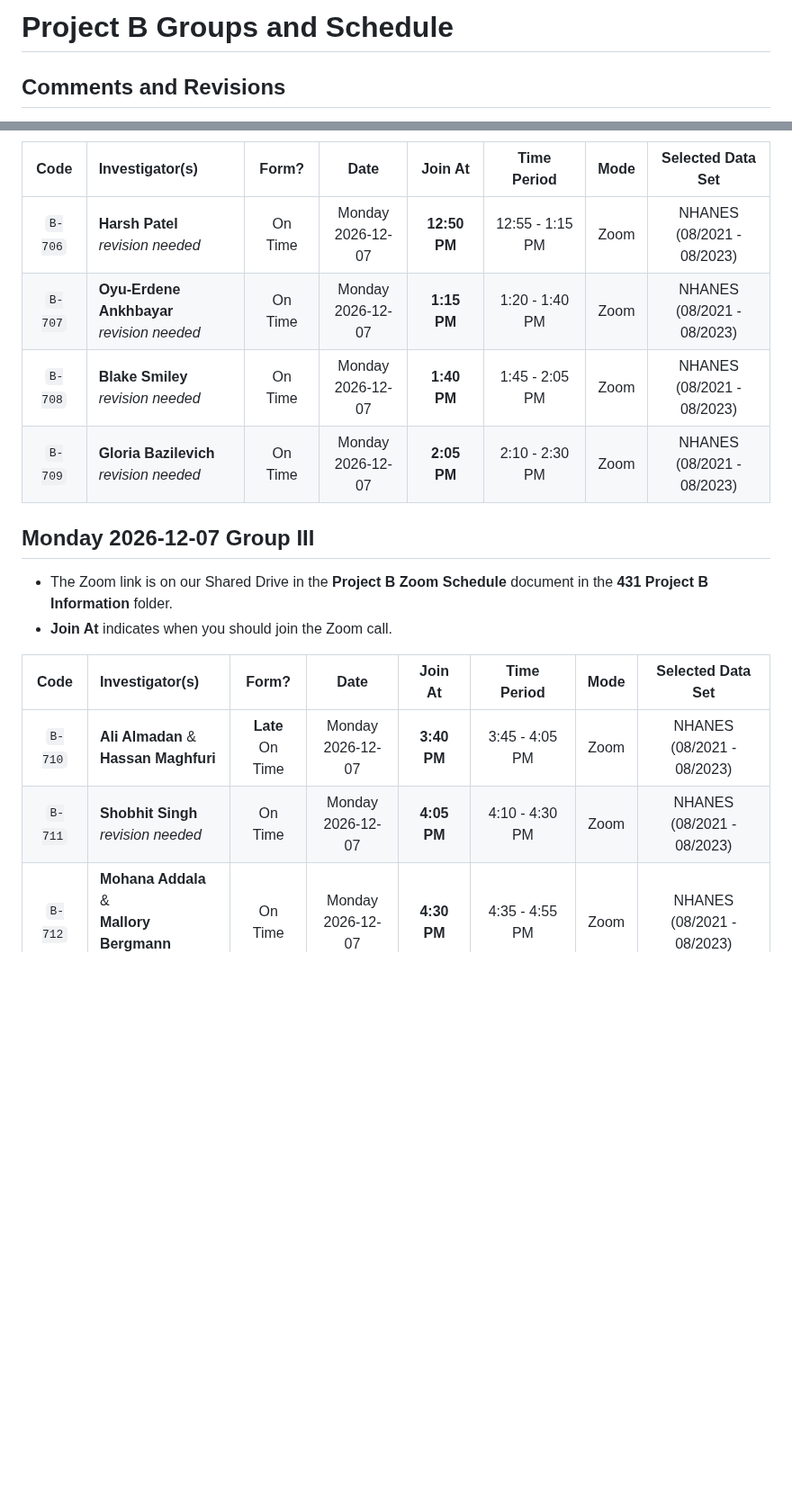
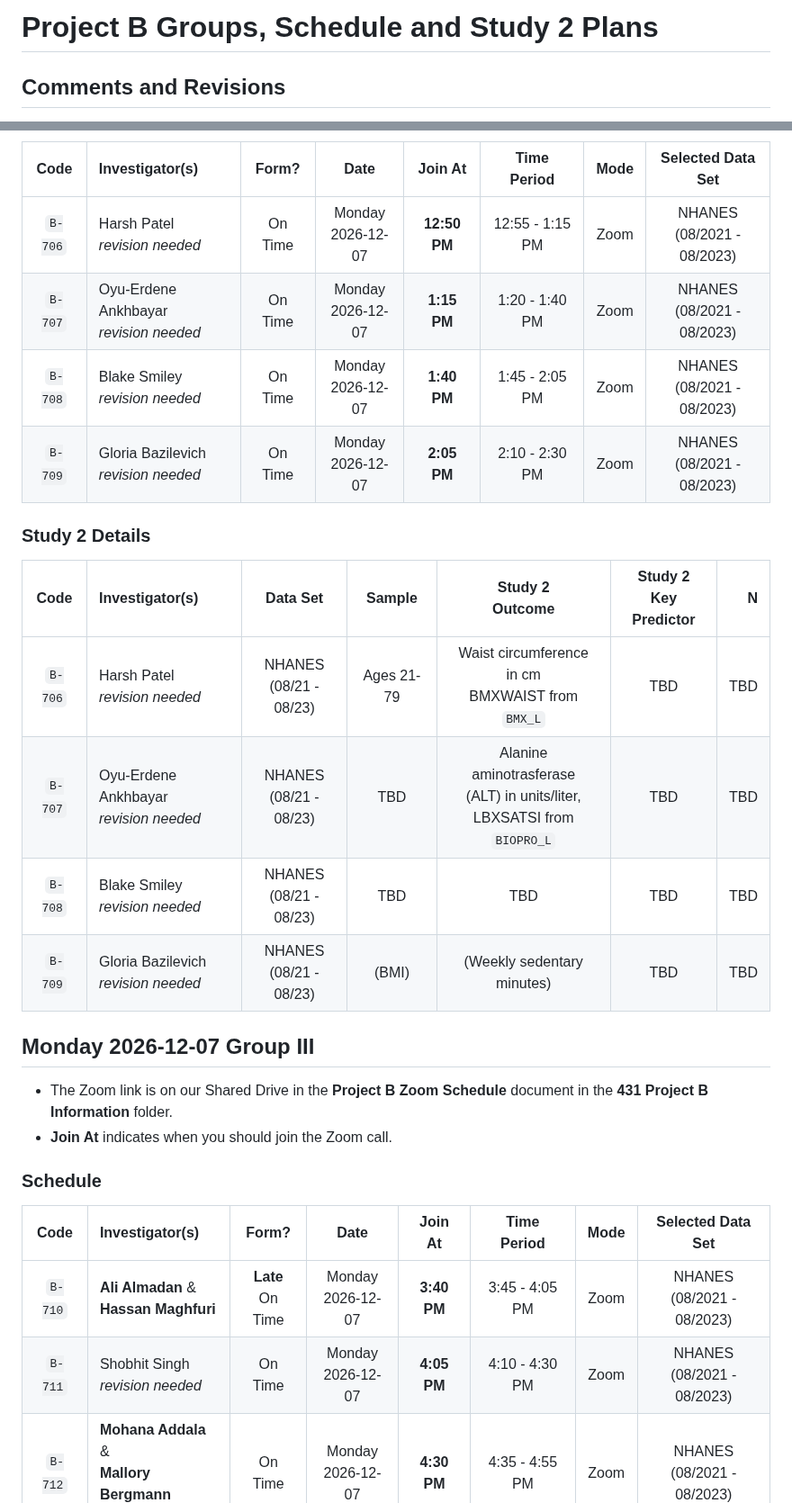
Before and after one commit to THOMASELOVE/431-classes-2026, a Markdown page: projectB/README.md, 2 parts joined by grey strips. Shown at 90% size. Drawn GitHub-style; blank space fills up the shorter version.

```diff
--- a/projectB/README.md
+++ b/projectB/README.md
@@ -1,4 +1,4 @@
-# Project B Groups and Schedule
+# Project B Groups, Schedule and Study 2 Plans
 
 ## Comments and Revisions
 
@@ -60,17 +105,28 @@ Code | Investigator(s) | Form? | Date | Join At | Time Period | Mode | Selected
 Code | Investigator(s) | Form? | Date | Join At | Time Period | Mode | Selected Data Set |
 :---: | :------------------------ | :----: | :----: | :-----------: | :-----------: | :----: | :-------------------:
-`B-706` | **Harsh Patel** <br> *revision needed* | On Time | Monday <br> 2026-12-07 | **12:50 PM** | 12:55 - 1:15 PM | Zoom | NHANES <br> (08/2021 - 08/2023)
-`B-707` | **Oyu-Erdene Ankhbayar** <br> *revision needed* | On Time | Monday <br> 2026-12-07 | **1:15 PM** | 1:20 - 1:40 PM | Zoom | NHANES <br> (08/2021 - 08/2023)
-`B-708` | **Blake Smiley** <br> *revision needed* | On Time | Monday <br> 2026-12-07 | **1:40 PM** | 1:45 - 2:05 PM | Zoom | NHANES <br> (08/2021 - 08/2023)
-`B-709` | **Gloria Bazilevich** <br> *revision needed* | On Time | Monday <br> 2026-12-07 | **2:05 PM** | 2:10 - 2:30 PM | Zoom | NHANES <br> (08/2021 - 08/2023)
+`B-706` | Harsh Patel <br> *revision needed* | On Time | Monday <br> 2026-12-07 | **12:50 PM** | 12:55 - 1:15 PM | Zoom | NHANES <br> (08/2021 - 08/2023)
+`B-707` | Oyu-Erdene Ankhbayar <br> *revision needed* | On Time | Monday <br> 2026-12-07 | **1:15 PM** | 1:20 - 1:40 PM | Zoom | NHANES <br> (08/2021 - 08/2023)
+`B-708` | Blake Smiley <br> *revision needed* | On Time | Monday <br> 2026-12-07 | **1:40 PM** | 1:45 - 2:05 PM | Zoom | NHANES <br> (08/2021 - 08/2023)
+`B-709` | Gloria Bazilevich <br> *revision needed* | On Time | Monday <br> 2026-12-07 | **2:05 PM** | 2:10 - 2:30 PM | Zoom | NHANES <br> (08/2021 - 08/2023)
+
+### Study 2 Details
+
+Code | Investigator(s) | Data Set | Sample | Study 2 <br> Outcome | Study 2 <br> Key Predictor | N
+:---: | :------------------------ | :-------------------: | :-----------------------: | :-----------------------: | :-----------------------: | ----:
+`B-706` | Harsh Patel <br> *revision needed* | NHANES <br> (08/21 - 08/23) | Ages 21-79 | Waist circumference <br>  in cm <br> BMXWAIST from `BMX_L` | TBD | TBD
+`B-707` | Oyu-Erdene Ankhbayar <br> *revision needed* | NHANES <br> (08/21 - 08/23) | TBD | Alanine aminotrasferase <br> (ALT) in units/liter, <br> LBXSATSI from `BIOPRO_L` | TBD | TBD
+`B-708` | Blake Smiley <br> *revision needed* | NHANES <br> (08/21 - 08/23) | TBD | TBD | TBD | TBD
+`B-709` | Gloria Bazilevich <br> *revision needed* | NHANES <br> (08/21 - 08/23) | (BMI) | (Weekly sedentary minutes) | TBD | TBD
 
 ## Monday 2026-12-07 Group III
 
 - The Zoom link is on our Shared Drive in the **Project B Zoom Schedule** document in the **431 Project B Information** folder.
 - **Join At** indicates when you should join the Zoom call.
 
+### Schedule
+
 Code | Investigator(s) | Form? | Date | Join At | Time Period | Mode | Selected Data Set |
 :---: | :------------------------ | :----: | :----: | :-----------: | :-----------: | :----: | :-------------------:
 `B-710` | **Ali Almadan** & <br> **Hassan Maghfuri** | **Late** <br> On Time | Monday <br> 2026-12-07 | **3:40 PM** | 3:45 - 4:05 PM | Zoom | NHANES <br> (08/2021 - 08/2023)
-`B-711` | **Shobhit Singh** <br> *revision needed* | On Time | Monday <br> 2026-12-07 | **4:05 PM** | 4:10 - 4:30 PM | Zoom | NHANES <br> (08/2021 - 08/2023)
+`B-711` | Shobhit Singh <br> *revision needed* | On Time | Monday <br> 2026-12-07 | **4:05 PM** | 4:10 - 4:30 PM | Zoom | NHANES <br> (08/2021 - 08/2023)
 `B-712` | **Mohana Addala** & <br> **Mallory Bergmann** <br> *revision needed* | On Time | Monday <br> 2026-12-07 | **4:30 PM** | 4:35 - 4:55 PM | Zoom | NHANES <br> (08/2021 - 08/2023)
```
Also changed, not shown: other parts of projectB/README.md (+60 -7 lines).
